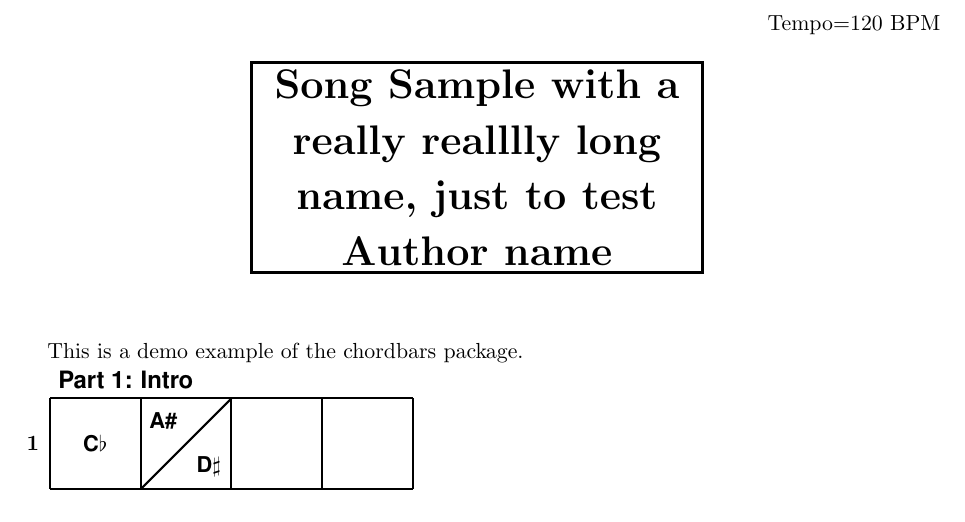
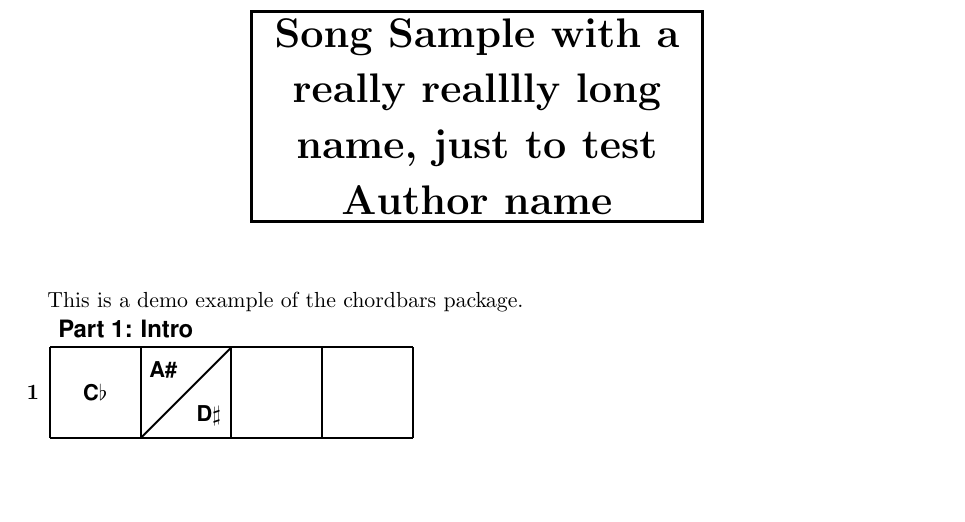
Before and after one commit to skramm/chordbars, a LaTeX document (sample_song_1.tex, which reads chordbars.sty): part of page 1 of 2, cut at the place of the change, the shorter picture padded with empty space. Compiled offline with pdfLaTeX.

Commit message:
added default tempo so that one can print nb of bars

```diff
--- a/chordbars.sty
+++ b/chordbars.sty
@@ -57,6 +57,8 @@
 \newcounter{CurrentBarInLine}
 \newcounter{CurrentBar}
 \newcounter{CurrentLine}
+
+\xdef\tempoBPM{100}
 
 \newcommand{\bpm}[1]
 {
--- a/sample_song_1.tex
+++ b/sample_song_1.tex
@@ -11,8 +11,8 @@
 
 
 \begin{document}
-\bpm{120}
-\bpbthree
+%\bpm{120}
+%\bpbthree
 
 \countbarsYes
 
```
Also changed, not shown: sample_song_1.tex (1 more changed lines).
